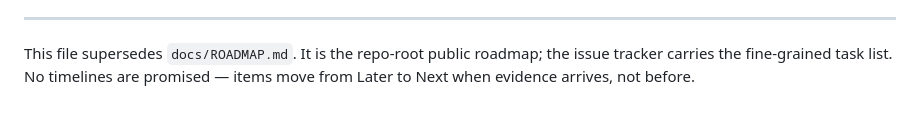
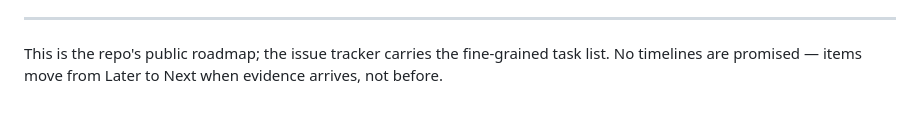
Before and after one commit to KeelDev-tech/keel, a Markdown page: docs/ROADMAP.md, the part around the change. Drawn GitHub-style.

Commit message:
Roadmap: fix self-referential supersedes line (canonical location is docs/)

```diff
--- a/docs/ROADMAP.md
+++ b/docs/ROADMAP.md
@@ -132,6 +132,6 @@ submission claims of its own.
 
 ---
 
-This file supersedes `docs/ROADMAP.md`. It is the repo-root public roadmap;
-the issue tracker carries the fine-grained task list. No timelines are
-promised — items move from Later to Next when evidence arrives, not before.
+This is the repo's public roadmap; the issue tracker carries the
+fine-grained task list. No timelines are promised — items move from Later
+to Next when evidence arrives, not before.
```
